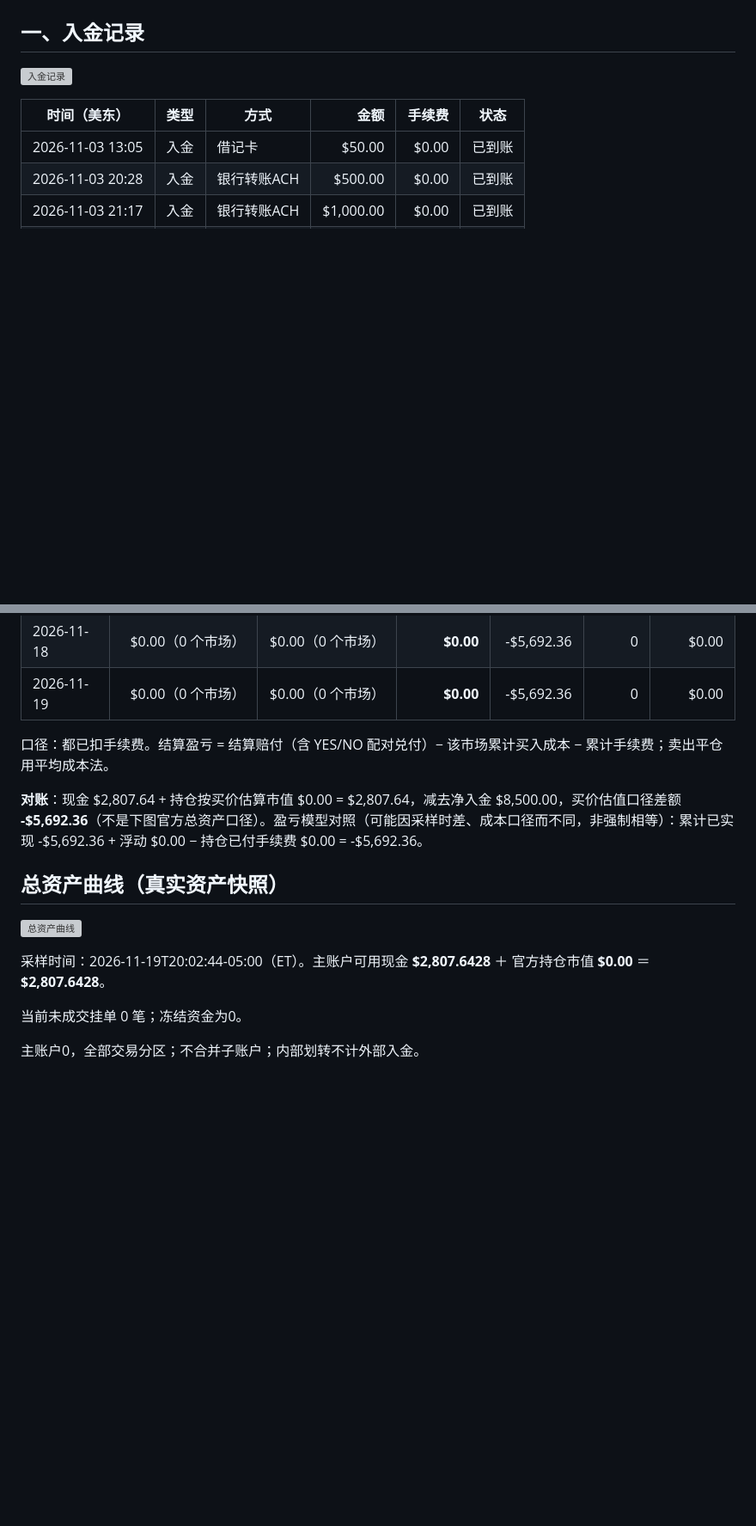
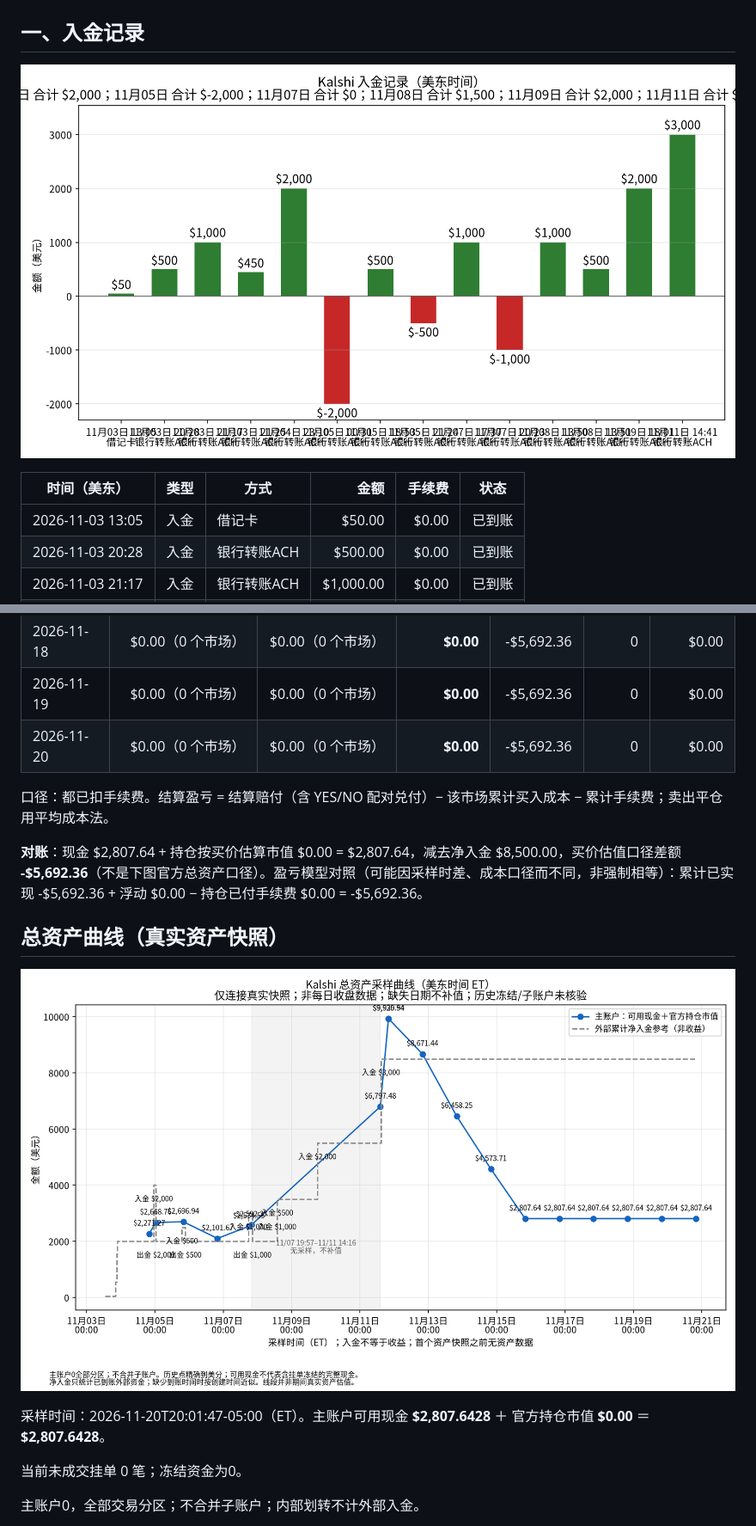
Before and after one commit to cuichuhan/kalshi-daily-reports, a Markdown page: README.md, 2 parts joined by grey strips. Shown at 86% size. Drawn GitHub-style; pictures changed too: charts/deposits-2026-11-20.png (added), charts/total_assets-2026-11-20.png (added); blank space fills up the shorter version; grey boxes are pictures that could not be loaded.

```diff
--- a/README.md
+++ b/README.md
@@ -8,7 +8,7 @@ _数据生成时间：2026-11-19 20:02（美东），全部来自 Kalshi 只读
 
 ## 一、入金记录
 
-![入金记录](charts/deposits-2026-11-19.png)
+![入金记录](charts/deposits-2026-11-20.png)
 
 | 时间（美东） | 类型 | 方式 | 金额 | 手续费 | 状态 |
 |---|---|---|---:|---:|---|
@@ -52,6 +52,7 @@ _数据生成时间：2026-11-19 20:02（美东），全部来自 Kalshi 只读
 | 2026-11-17 | $0.00（1 个市场） | $0.00（0 个市场） | **$0.00** | -$5,692.36 | 0 | $0.00 |
 | 2026-11-18 | $0.00（0 个市场） | $0.00（0 个市场） | **$0.00** | -$5,692.36 | 0 | $0.00 |
 | 2026-11-19 | $0.00（0 个市场） | $0.00（0 个市场） | **$0.00** | -$5,692.36 | 0 | $0.00 |
+| 2026-11-20 | $0.00（0 个市场） | $0.00（0 个市场） | **$0.00** | -$5,692.36 | 0 | $0.00 |
 
 口径：都已扣手续费。结算盈亏 = 结算赔付（含 YES/NO 配对兑付）− 该市场累计买入成本 − 累计手续费；卖出平仓用平均成本法。
 
@@ -59,9 +60,9 @@ _数据生成时间：2026-11-19 20:02（美东），全部来自 Kalshi 只读
 
 ## 总资产曲线（真实资产快照）
 
-![总资产曲线](charts/total_assets-2026-11-19.png)
+![总资产曲线](charts/total_assets-2026-11-20.png)
 
-采样时间：2026-11-19T20:02:44-05:00（ET）。主账户可用现金 **$2,807.6428** ＋ 官方持仓市值 **$0.00** ＝ **$2,807.6428**。
+采样时间：2026-11-20T20:01:47-05:00（ET）。主账户可用现金 **$2,807.6428** ＋ 官方持仓市值 **$0.00** ＝ **$2,807.6428**。
 
 当前未成交挂单 0 笔；冻结资金为0。
 
```
Also changed, not shown: other parts of README.md (+5 -5 lines), reports/2026-11-20.md (added, +46 -0 lines), reports/analysis-2026-11-20.md (added, +90 -0 lines), charts/pnl_curve-2026-11-20.png (added), charts/positions-2026-11-20.png (added), 2 other files.
